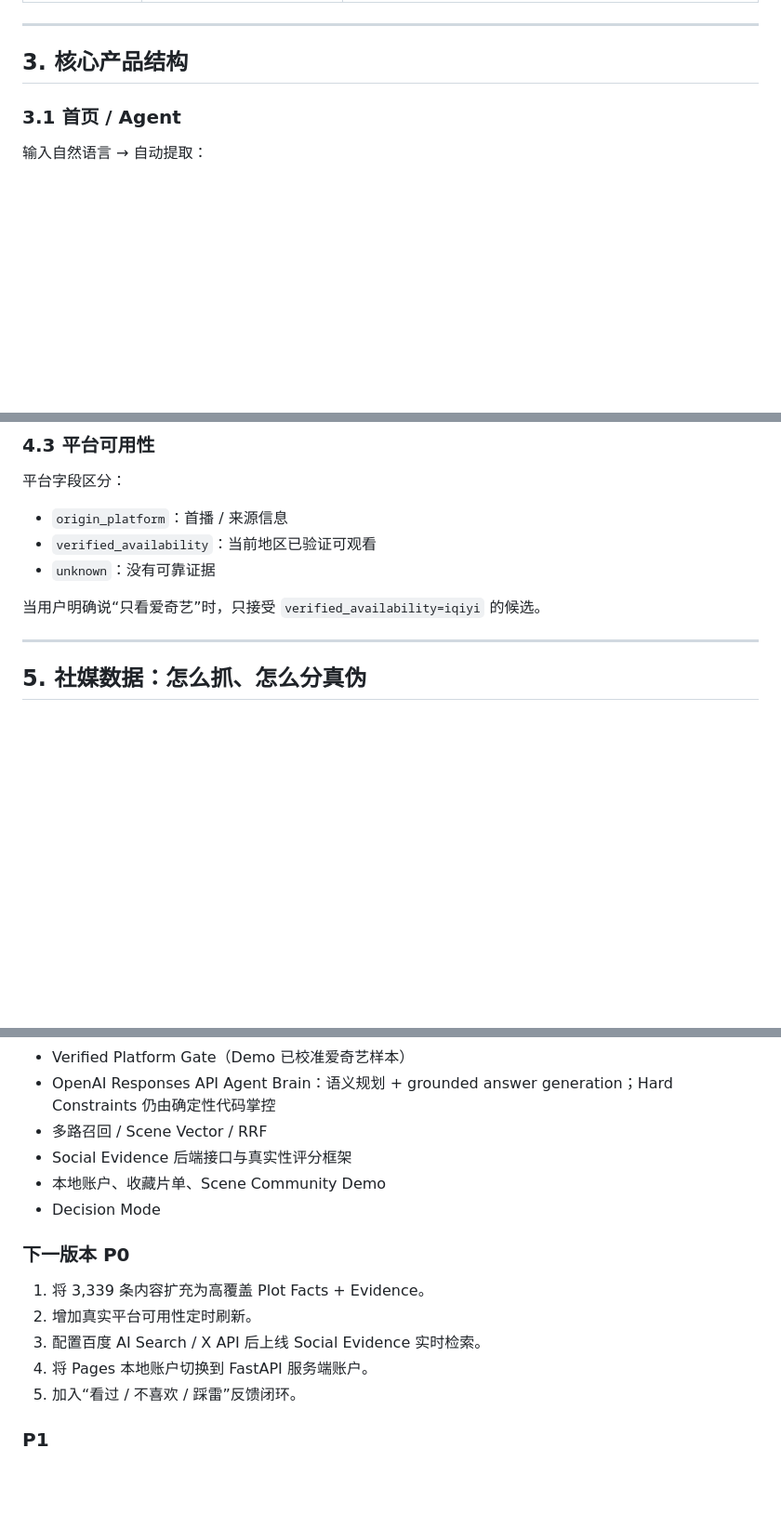
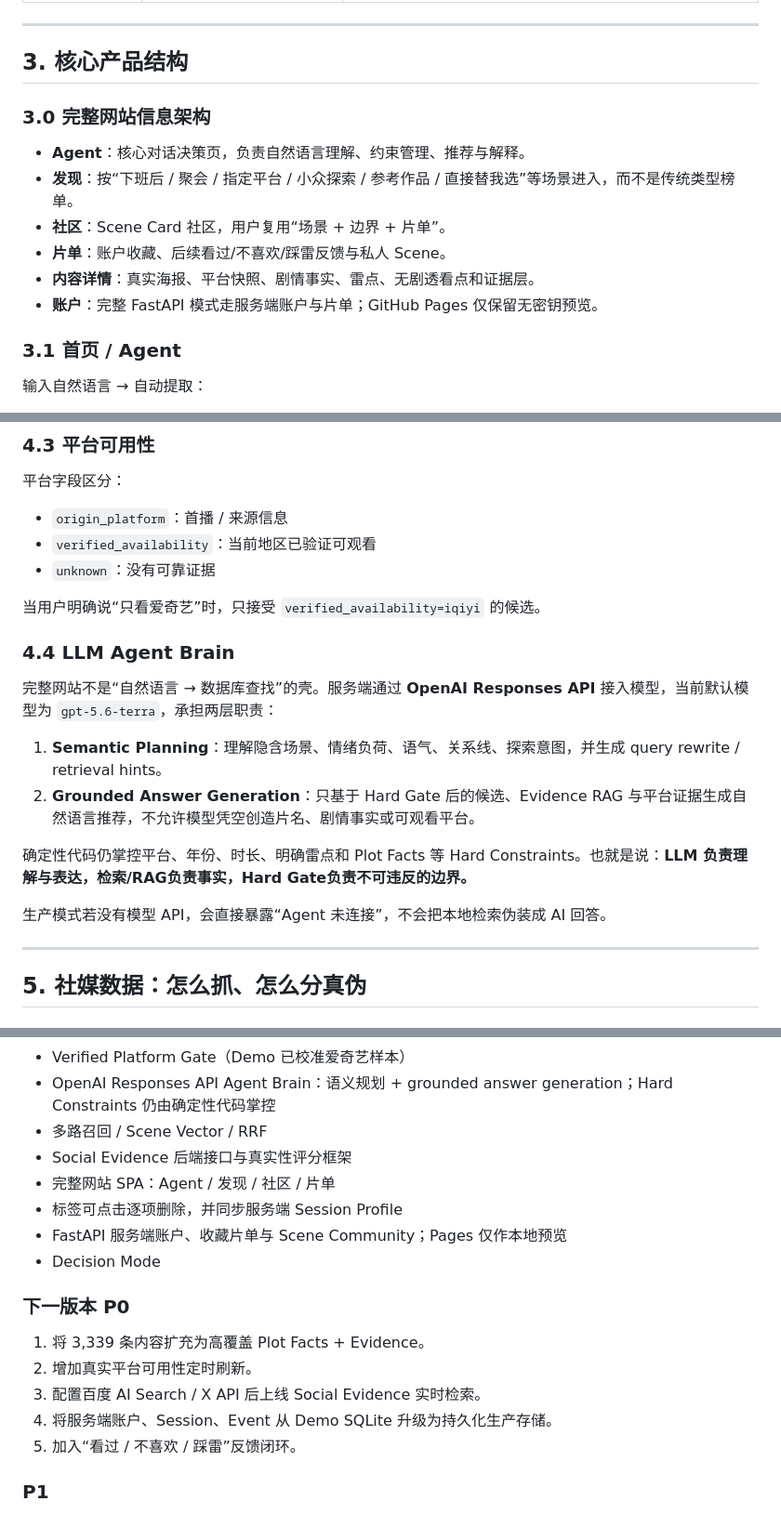
Before and after one commit to ddd9977lvyzzz-ops/ai-scene-search, a Markdown page: docs/PRD_V1.3_PRODUCT_GTM.md, 3 parts joined by grey strips. Shown at 93% size. Drawn GitHub-style; blank space fills up the shorter version.

Commit message:
Expand PRD with full website IA and LLM Agent boundary

```diff
--- a/docs/PRD_V1.3_PRODUCT_GTM.md
+++ b/docs/PRD_V1.3_PRODUCT_GTM.md
@@ -51,6 +51,15 @@
 ---
 
 ## 3. 核心产品结构
+
+### 3.0 完整网站信息架构
+
+- **Agent**：核心对话决策页，负责自然语言理解、约束管理、推荐与解释。
+- **发现**：按“下班后 / 聚会 / 指定平台 / 小众探索 / 参考作品 / 直接替我选”等场景进入，而不是传统类型榜单。
+- **社区**：Scene Card 社区，用户复用“场景 + 边界 + 片单”。
+- **片单**：账户收藏、后续看过/不喜欢/踩雷反馈与私人 Scene。
+- **内容详情**：真实海报、平台快照、剧情事实、雷点、无剧透看点和证据层。
+- **账户**：完整 FastAPI 模式走服务端账户与片单；GitHub Pages 仅保留无密钥预览。
 
 ### 3.1 首页 / Agent
 
@@ -171,6 +180,17 @@ Decision / Explanation
 - `unknown`：没有可靠证据
 
 当用户明确说“只看爱奇艺”时，只接受 `verified_availability=iqiyi` 的候选。
+
+### 4.4 LLM Agent Brain
+
+完整网站不是“自然语言 → 数据库查找”的壳。服务端通过 **OpenAI Responses API** 接入模型，当前默认模型为 `gpt-5.6-terra`，承担两层职责：
+
+1. **Semantic Planning**：理解隐含场景、情绪负荷、语气、关系线、探索意图，并生成 query rewrite / retrieval hints。
+2. **Grounded Answer Generation**：只基于 Hard Gate 后的候选、Evidence RAG 与平台证据生成自然语言推荐，不允许模型凭空创造片名、剧情事实或可观看平台。
+
+确定性代码仍掌控平台、年份、时长、明确雷点和 Plot Facts 等 Hard Constraints。也就是说：**LLM 负责理解与表达，检索/RAG负责事实，Hard Gate负责不可违反的边界。**
+
+生产模式若没有模型 API，会直接暴露“Agent 未连接”，不会把本地检索伪装成 AI 回答。
 
 ---
 
@@ -318,7 +338,9 @@ Social Score 在总排序中的权重控制在低位（当前设计约 5%），
 - OpenAI Responses API Agent Brain：语义规划 + grounded answer generation；Hard Constraints 仍由确定性代码掌控
 - 多路召回 / Scene Vector / RRF
 - Social Evidence 后端接口与真实性评分框架
-- 本地账户、收藏片单、Scene Community Demo
+- 完整网站 SPA：Agent / 发现 / 社区 / 片单
+- 标签可点击逐项删除，并同步服务端 Session Profile
+- FastAPI 服务端账户、收藏片单与 Scene Community；Pages 仅作本地预览
 - Decision Mode
 
 ### 下一版本 P0
@@ -326,7 +348,7 @@ Social Score 在总排序中的权重控制在低位（当前设计约 5%），
 1. 将 3,339 条内容扩充为高覆盖 Plot Facts + Evidence。
 2. 增加真实平台可用性定时刷新。
 3. 配置百度 AI Search / X API 后上线 Social Evidence 实时检索。
-4. 将 Pages 本地账户切换到 FastAPI 服务端账户。
+4. 将服务端账户、Session、Event 从 Demo SQLite 升级为持久化生产存储。
 5. 加入“看过 / 不喜欢 / 踩雷”反馈闭环。
 
 ### P1
```
